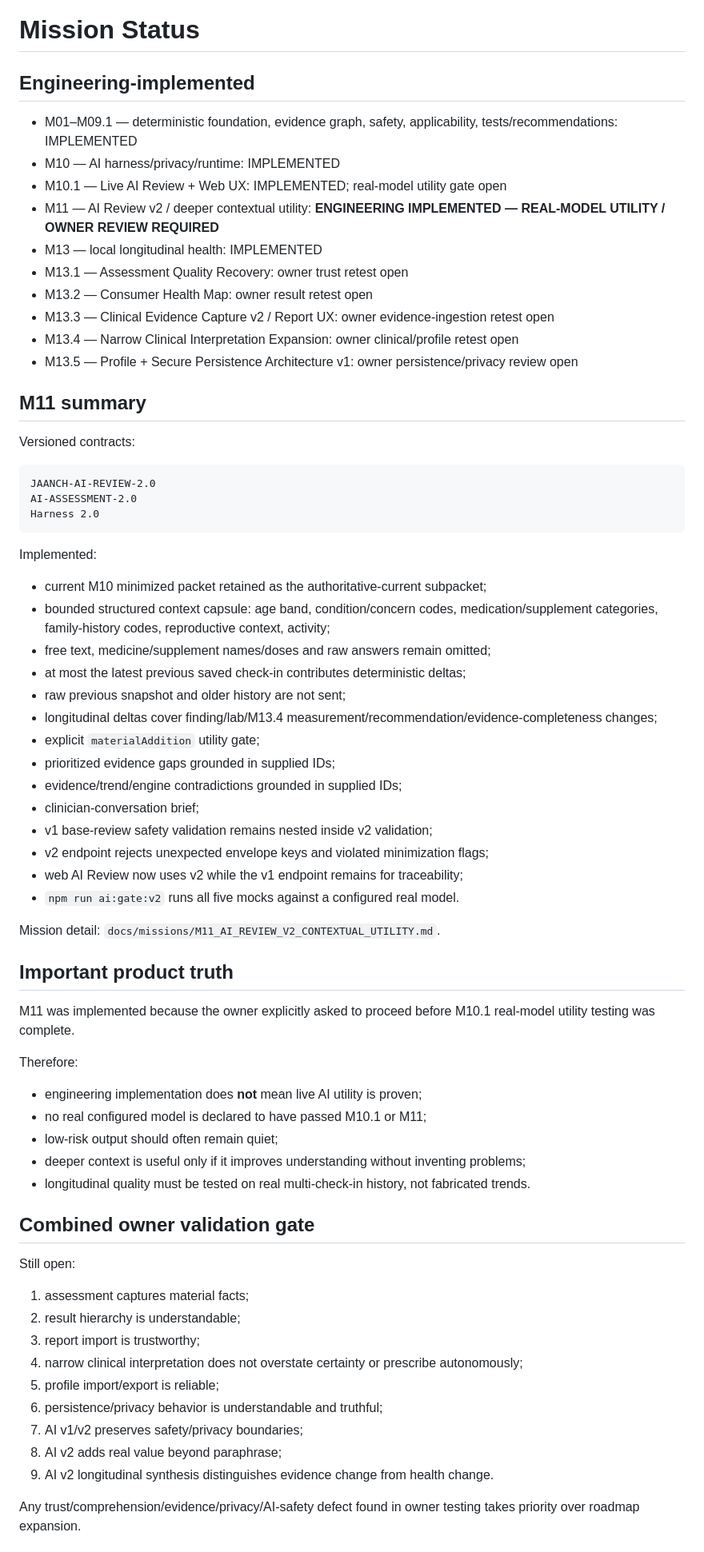
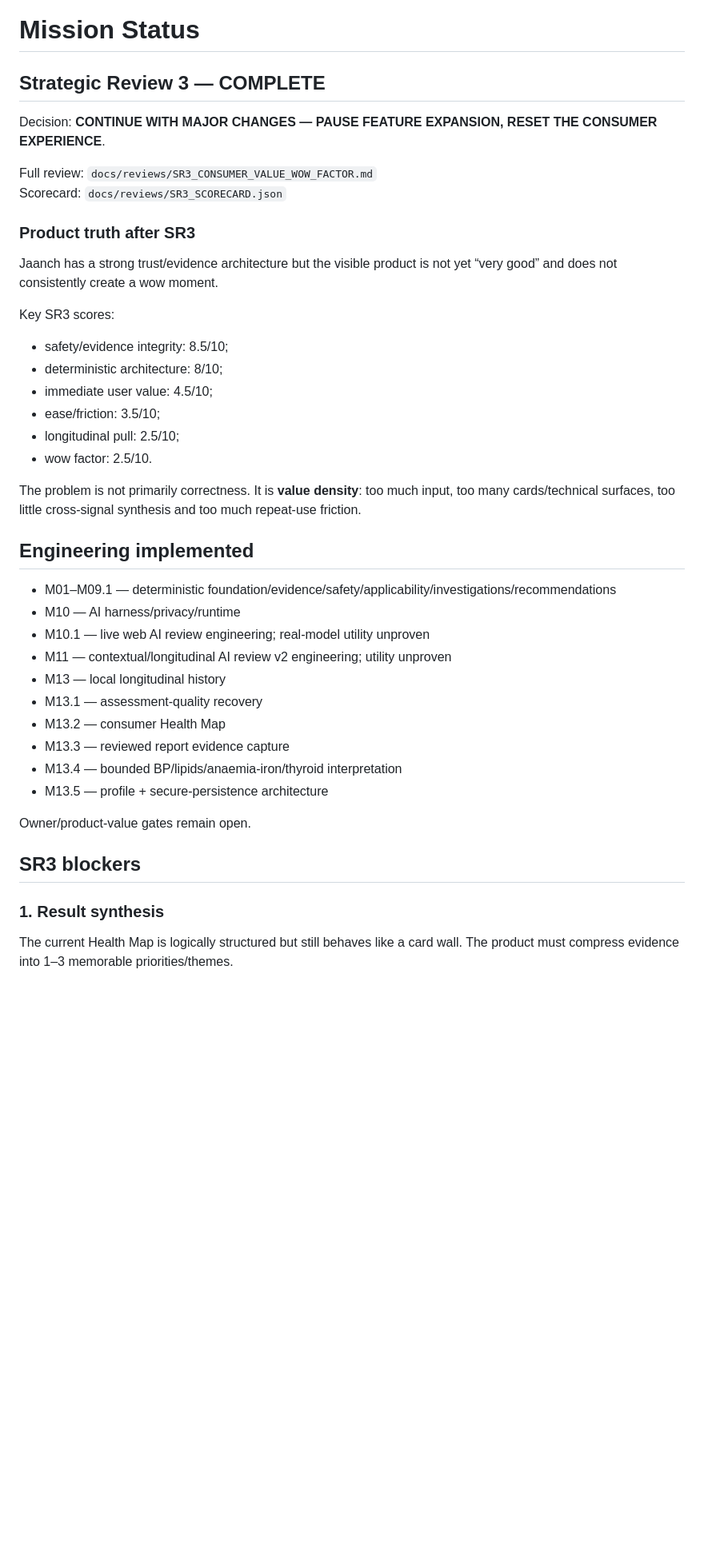
Before and after one commit to Amonaval/jaanch, a Markdown page: docs/missions/STATUS.md, the part around one of its changes. Shown at 80% size. Rendered like a GitHub page; blank space fills up the shorter version.

Commit message:
SR3: make consumer value reset the next gate

````diff
--- a/docs/missions/STATUS.md
+++ b/docs/missions/STATUS.md
@@ -1,68 +1,43 @@
 # Mission Status
 
-## Engineering-implemented
-- M01–M09.1 — deterministic foundation, evidence graph, safety, applicability, tests/recommendations: IMPLEMENTED
-- M10 — AI harness/privacy/runtime: IMPLEMENTED
-- M10.1 — Live AI Review + Web UX: IMPLEMENTED; real-model utility gate open
-- M11 — AI Review v2 / deeper contextual utility: **ENGINEERING IMPLEMENTED — REAL-MODEL UTILITY / OWNER REVIEW REQUIRED**
-- M13 — local longitudinal health: IMPLEMENTED
-- M13.1 — Assessment Quality Recovery: owner trust retest open
-- M13.2 — Consumer Health Map: owner result retest open
-- M13.3 — Clinical Evidence Capture v2 / Report UX: owner evidence-ingestion retest open
-- M13.4 — Narrow Clinical Interpretation Expansion: owner clinical/profile retest open
-- M13.5 — Profile + Secure Persistence Architecture v1: owner persistence/privacy review open
+## Strategic Review 3 — COMPLETE
 
-## M11 summary
+Decision: **CONTINUE WITH MAJOR CHANGES — PAUSE FEATURE EXPANSION, RESET THE CONSUMER EXPERIENCE**.
 
-Versioned contracts:
+Full review: `docs/reviews/SR3_CONSUMER_VALUE_WOW_FACTOR.md`
+Scorecard: `docs/reviews/SR3_SCORECARD.json`
 
-```text
-JAANCH-AI-REVIEW-2.0
-AI-ASSESSMENT-2.0
-Harness 2.0
-```
+### Product truth after SR3
 
-Implemented:
-- current M10 minimized packet retained as the authoritative-current subpacket;
-- bounded structured context capsule: age band, condition/concern codes, medication/supplement categories, family-history codes, reproductive context, activity;
-- free text, medicine/supplement names/doses and raw answers remain omitted;
-- at most the latest previous saved check-in contributes deterministic deltas;
-- raw previous snapshot and older history are not sent;
-- longitudinal deltas cover finding/lab/M13.4 measurement/recommendation/evidence-completeness changes;
-- explicit `materialAddition` utility gate;
-- prioritized evidence gaps grounded in supplied IDs;
-- evidence/trend/engine contradictions grounded in supplied IDs;
-- clinician-conversation brief;
-- v1 base-review safety validation remains nested inside v2 validation;
-- v2 endpoint rejects unexpected envelope keys and violated minimization flags;
-- web AI Review now uses v2 while the v1 endpoint remains for traceability;
-- `npm run ai:gate:v2` runs all five mocks against a configured real model.
+Jaanch has a strong trust/evidence architecture but the visible product is not yet “very good” and does not consistently create a wow moment.
 
-Mission detail: `docs/missions/M11_AI_REVIEW_V2_CONTEXTUAL_UTILITY.md`.
+Key SR3 scores:
+- safety/evidence integrity: 8.5/10;
+- deterministic architecture: 8/10;
+- immediate user value: 4.5/10;
+- ease/friction: 3.5/10;
+- longitudinal pull: 2.5/10;
+- wow factor: 2.5/10.
 
-## Important product truth
+The problem is not primarily correctness. It is **value density**: too much input, too many cards/technical surfaces, too little cross-signal synthesis and too much repeat-use friction.
 
-M11 was implemented because the owner explicitly asked to proceed before M10.1 real-model utility testing was complete.
+## Engineering implemented
 
-Therefore:
-- engineering implementation does **not** mean live AI utility is proven;
-- no real configured model is declared to have passed M10.1 or M11;
-- low-risk output should often remain quiet;
-- deeper context is useful only if it improves understanding without inventing problems;
-- longitudinal quality must be tested on real multi-check-in history, not fabricated trends.
+- M01–M09.1 — deterministic foundation/evidence/safety/applicability/investigations/recommendations
+- M10 — AI harness/privacy/runtime
+- M10.1 — live web AI review engineering; real-model utility unproven
+- M11 — contextual/longitudinal AI review v2 engineering; utility unproven
+- M13 — local longitudinal history
+- M13.1 — assessment-quality recovery
+- M13.2 — consumer Health Map
+- M13.3 — reviewed report evidence capture
+- M13.4 — bounded BP/lipids/anaemia-iron/thyroid interpretation
+- M13.5 — profile + secure-persistence architecture
 
-## Combined owner validation gate
+Owner/product-value gates remain open.
 
-Still open:
-1. assessment captures material facts;
-2. result hierarchy is understandable;
-3. report import is trustworthy;
-4. narrow clinical interpretation does not overstate certainty or prescribe autonomously;
-5. profile import/export is reliable;
-6. persistence/privacy behavior is understandable and truthful;
-7. AI v1/v2 preserves safety/privacy boundaries;
-8. AI v2 adds real value beyond paraphrase;
-9. AI v2 longitudinal synthesis distinguishes evidence change from health change.
+## SR3 blockers
 
-Any trust/comprehension/evidence/privacy/AI-safety defect found in owner testing takes priority over roadmap expansion.
+### 1. Result synthesis
+The current Health Map is logically structured but still behaves like a card wall. The product must compress evidence into 1–3 memorable priorities/themes.
 
````
Also changed, not shown: other parts of docs/missions/STATUS.md (+70 -27 lines).
